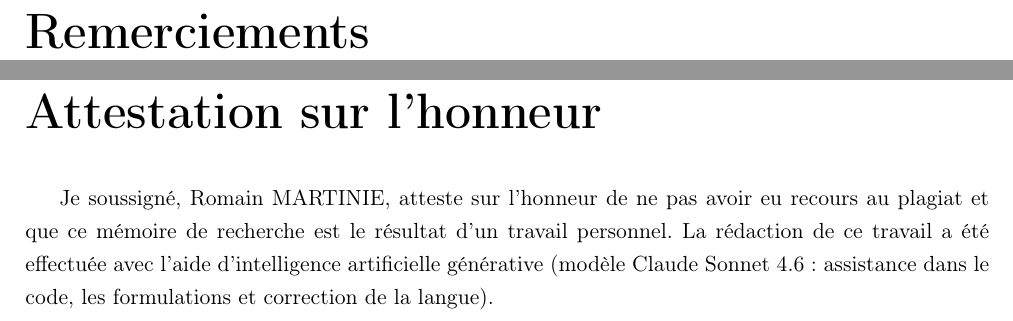
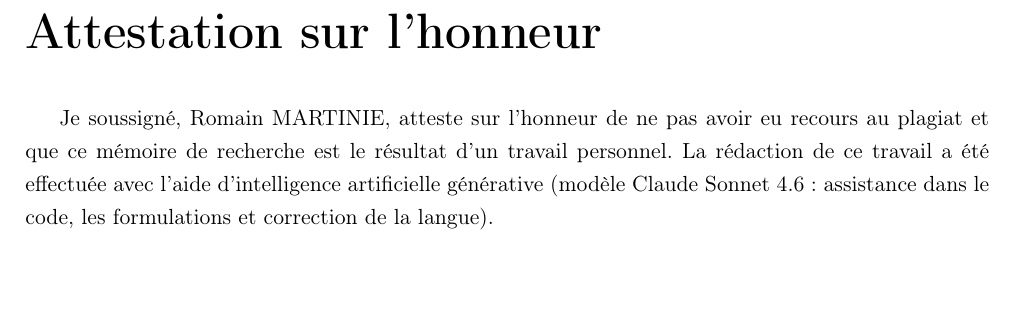
Before and after one commit to rmartinie/memoire-tsa-motricite-fine-bayesien, a LaTeX document (Latex/main.tex): two parts of pages 3 and 4 of 53 before the commit and part of page 3 of 52 after it, the two joined at a grey line, cut at the place of the change, the shorter picture padded with empty space. Compiled offline with pdfLaTeX.

Commit message:
Finalisation

```diff
--- a/Latex/main.tex
+++ b/Latex/main.tex
@@ -123,8 +123,8 @@
 \newpage
 
 % Remerciements
-\chapter*{Remerciements}
-\newpage
+%\chapter*{Remerciements}
+%\newpage
 
 % Attestation sur l'honneur
 \chapter*{Attestation sur l'honneur}
```
Also changed, not shown: Latex/main.pdf.
